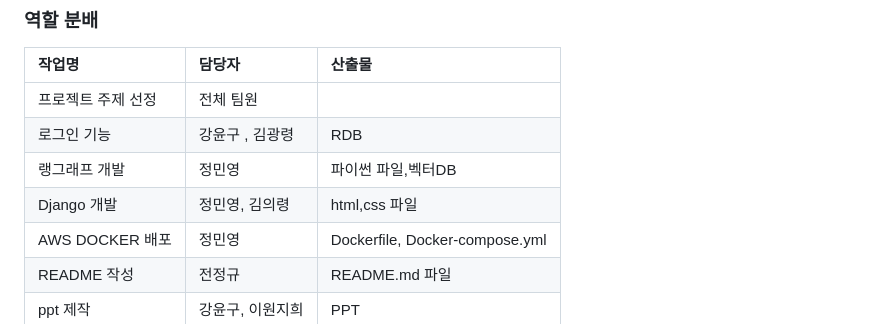
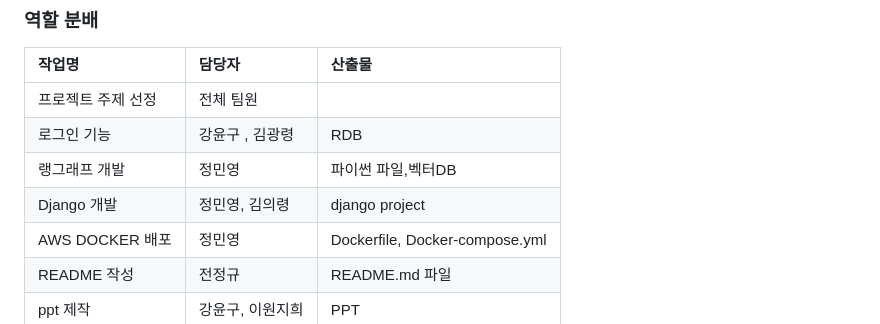
Before and after one commit to SKNETWORKS-FAMILY-AICAMP/SKN14-4th-2Team, a Markdown page: README.md, the part around the change. Drawn GitHub-style.

```diff
--- a/README.md
+++ b/README.md
@@ -61,7 +61,7 @@ LLM의 널리지 컷오프 특성상 최신정보를 알기어렵기때문에
 | 프로젝트 주제 선정   | 전체 팀원     |              |
 | 로그인 기능 | 강윤구 , 김광령     |   RDB       |
 | 랭그래프 개발        | 정민영       | 파이썬 파일,벡터DB     |
-| Django 개발 | 정민영, 김의령  | html,css 파일 |
+| Django 개발 | 정민영, 김의령  | django project |
 | AWS DOCKER 배포  | 정민영       |  Dockerfile, Docker-compose.yml     |
 | README 작성    | 전정규      | README.md 파일 |
 | ppt 제작       | 강윤구, 이원지희 | PPT          |
```
